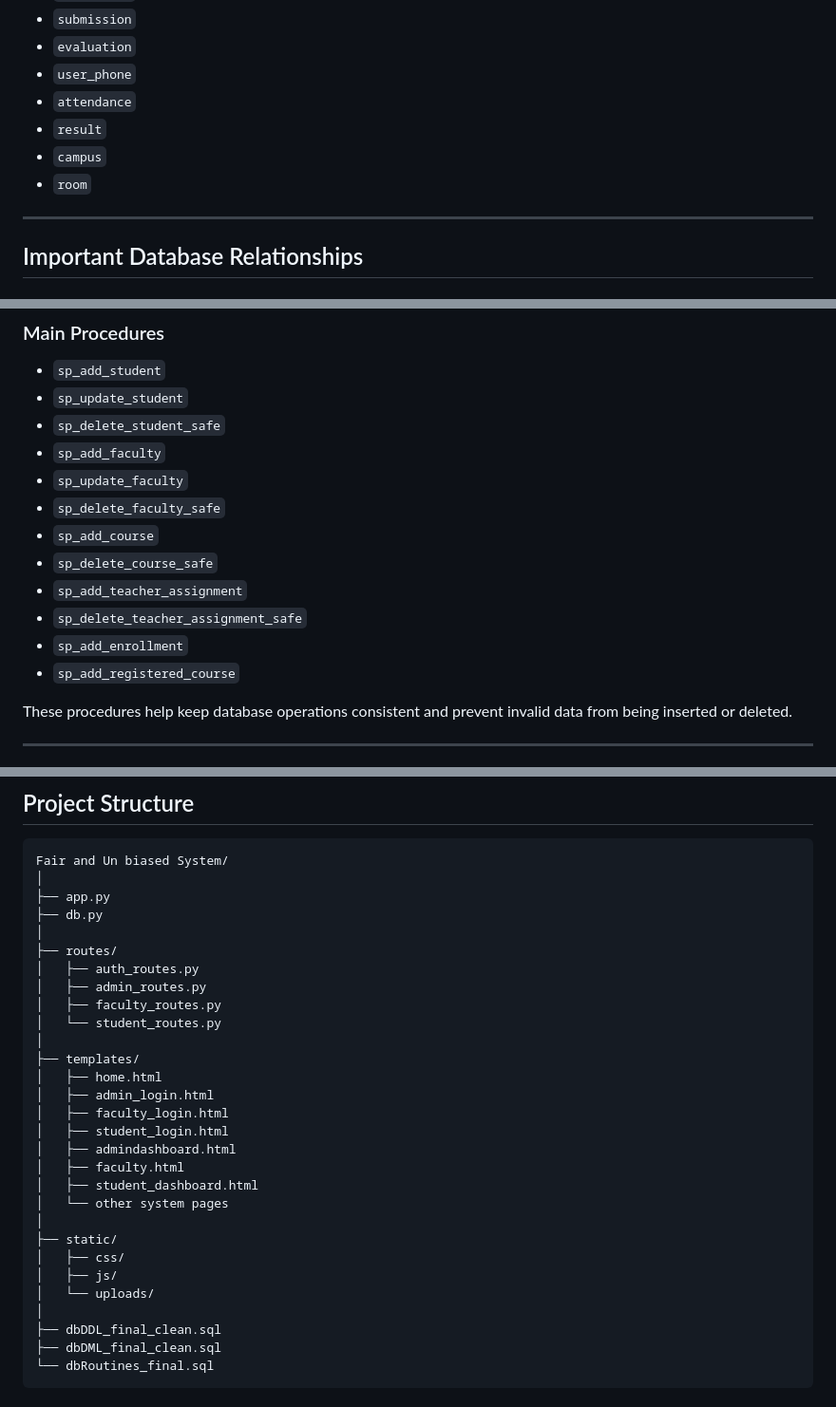
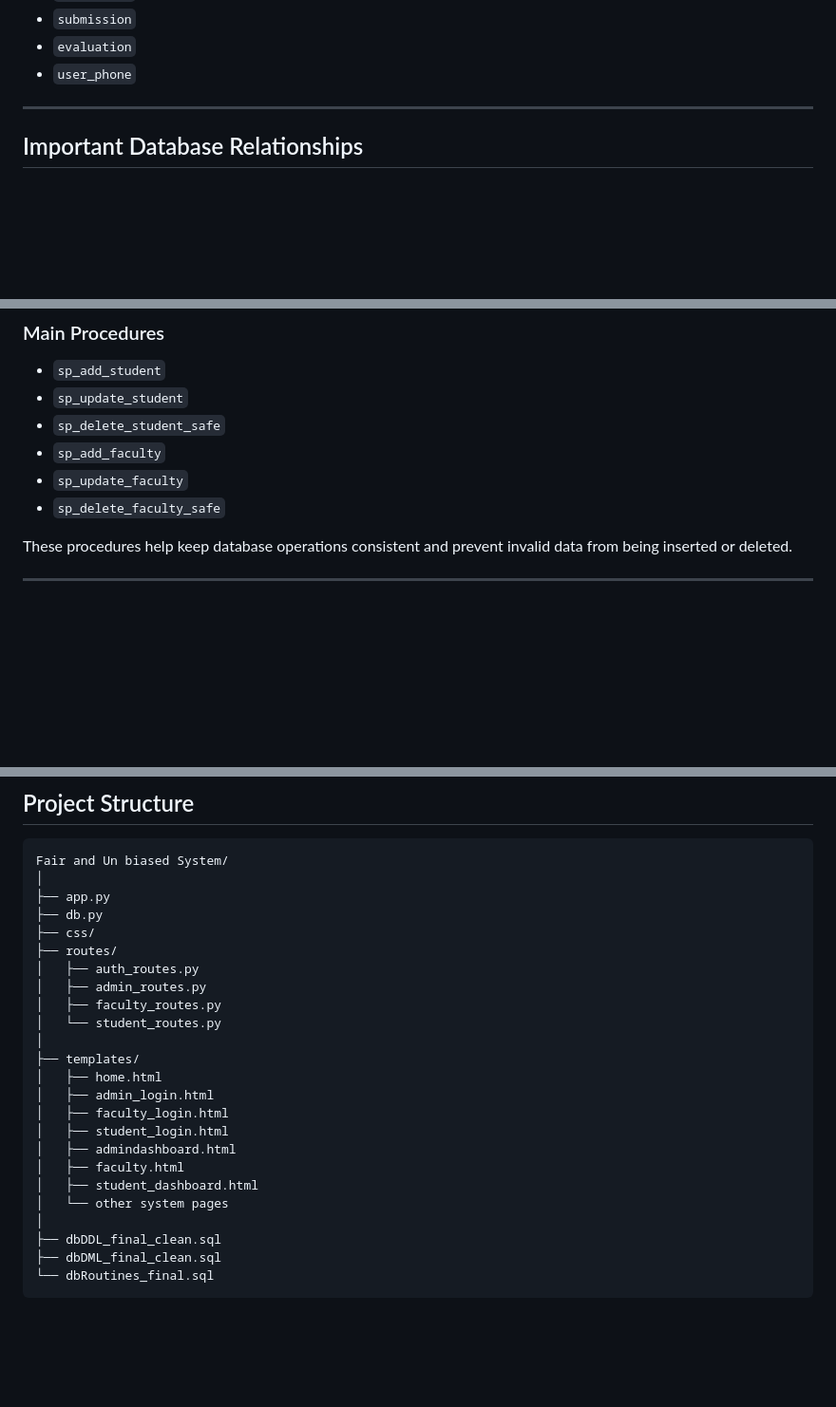
Before and after one commit to Ghostaura-svg/Fair-and-Unbiased-Assessment-System, a Markdown page: README.md, 3 parts joined by grey strips. Shown at 95% size. Drawn GitHub-style; blank space fills up the shorter version.

```diff
--- a/README.md
+++ b/README.md
@@ -87,10 +153,6 @@ The system uses a **MySQL relational database** designed according to real unive
 * `submission`
 * `evaluation`
 * `user_phone`
-* `attendance`
-* `result`
-* `campus`
-* `room`
 
 ---
 
@@ -279,12 +323,6 @@ Stored procedures are used for controlled insertion, update, and deletion operat
 * `sp_add_faculty`
 * `sp_update_faculty`
 * `sp_delete_faculty_safe`
-* `sp_add_course`
-* `sp_delete_course_safe`
-* `sp_add_teacher_assignment`
-* `sp_delete_teacher_assignment_safe`
-* `sp_add_enrollment`
-* `sp_add_registered_course`
 
 These procedures help keep database operations consistent and prevent invalid data from being inserted or deleted.
 
@@ -347,7 +382,7 @@ Fair and Un biased System/
 │
 ├── app.py
 ├── db.py
-│
+├── css/
 ├── routes/
 │   ├── auth_routes.py
 │   ├── admin_routes.py
@@ -363,11 +398,6 @@ Fair and Un biased System/
 │   ├── faculty.html
 │   ├── student_dashboard.html
 │   └── other system pages
-│
-├── static/
-│   ├── css/
-│   ├── js/
-│   └── uploads/
 │
 ├── dbDDL_final_clean.sql
 ├── dbDML_final_clean.sql
```
Also changed, not shown: other parts of README.md (+67 -50 lines).
